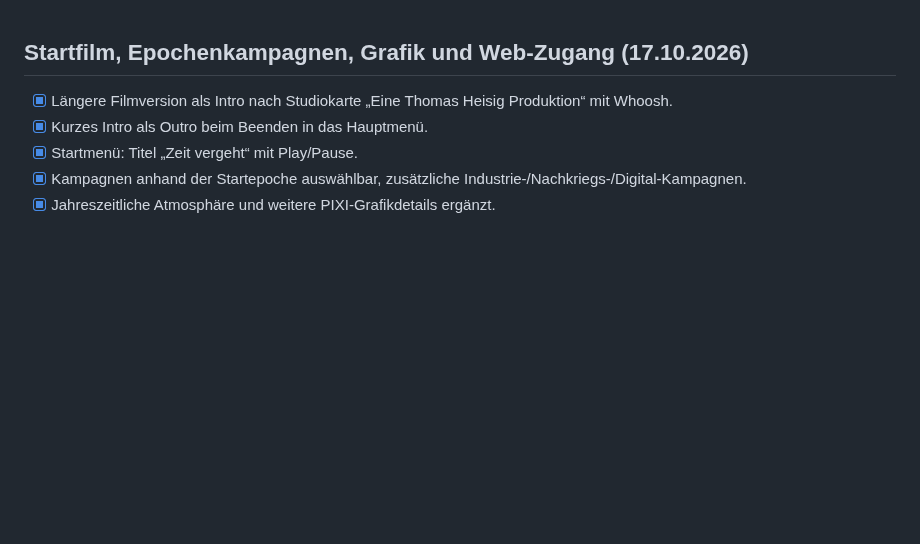
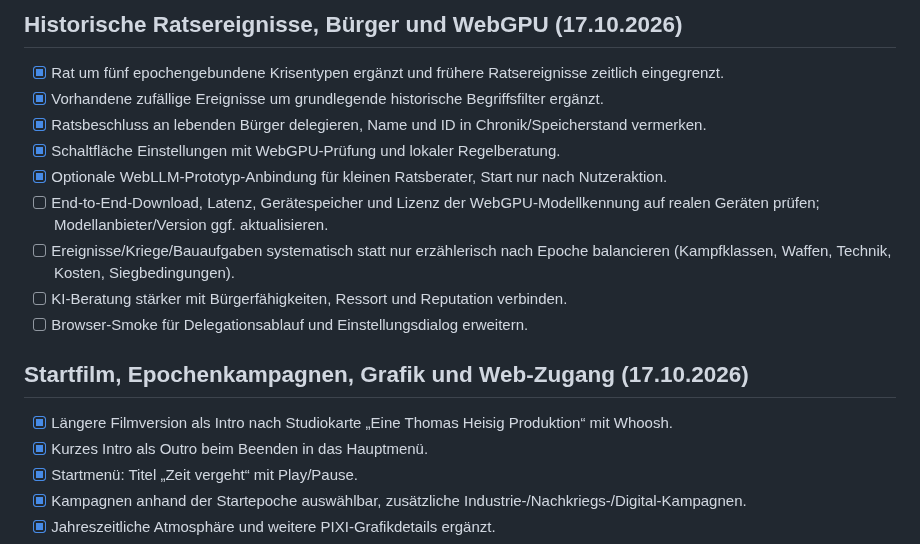
Before and after one commit to Thomas-Heisig/Kaiser_von_Deutschland-main, a Markdown page: TODO.md, the part around the change. Rendered like a GitHub page; blank space fills up the shorter version.

Commit message:
docs: verify AI limitations and record historical council delegation

```diff
--- a/TODO.md
+++ b/TODO.md
@@ -1,3 +1,14 @@
+## Historische Ratsereignisse, Bürger und WebGPU (17.10.2026)
+- [x] Rat um fünf epochengebundene Krisentypen ergänzt und frühere Ratsereignisse zeitlich eingegrenzt.
+- [x] Vorhandene zufällige Ereignisse um grundlegende historische Begriffsfilter ergänzt.
+- [x] Ratsbeschluss an lebenden Bürger delegieren, Name und ID in Chronik/Speicherstand vermerken.
+- [x] Schaltfläche Einstellungen mit WebGPU-Prüfung und lokaler Regelberatung.
+- [x] Optionale WebLLM-Prototyp-Anbindung für kleinen Ratsberater, Start nur nach Nutzeraktion.
+- [ ] End-to-End-Download, Latenz, Gerätespeicher und Lizenz der WebGPU-Modellkennung auf realen Geräten prüfen; Modellanbieter/Version ggf. aktualisieren.
+- [ ] Ereignisse/Kriege/Bauaufgaben systematisch statt nur erzählerisch nach Epoche balancieren (Kampfklassen, Waffen, Technik, Kosten, Siegbedingungen).
+- [ ] KI-Beratung stärker mit Bürgerfähigkeiten, Ressort und Reputation verbinden.
+- [ ] Browser-Smoke für Delegationsablauf und Einstellungsdialog erweitern.
+
 ## Startfilm, Epochenkampagnen, Grafik und Web-Zugang (17.10.2026)
 - [x] Längere Filmversion als Intro nach Studiokarte „Eine Thomas Heisig Produktion“ mit Whoosh.
 - [x] Kurzes Intro als Outro beim Beenden in das Hauptmenü.
```
